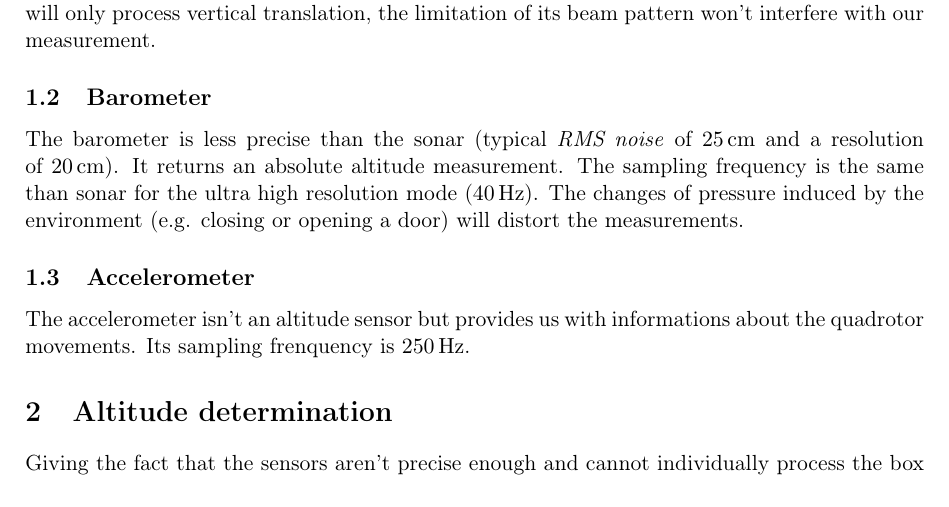
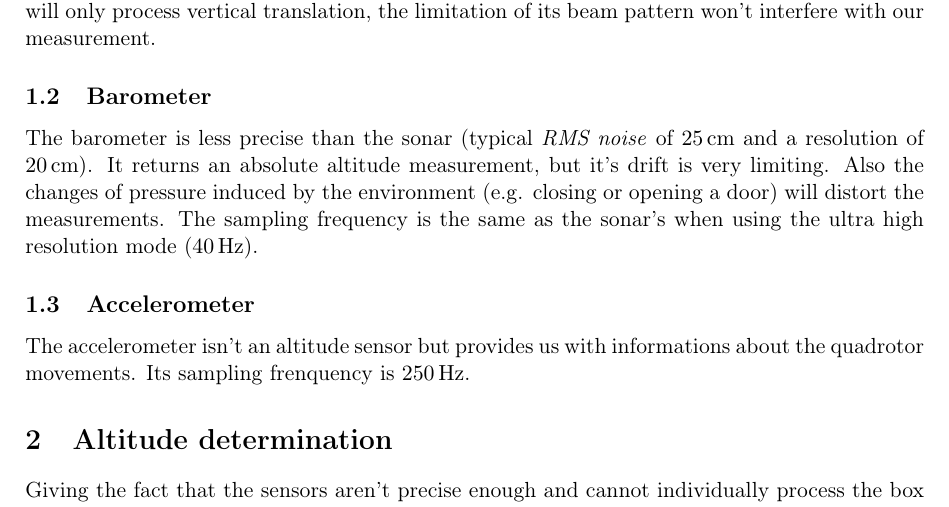
Before and after one commit to MisterQH/mobrob, a LaTeX document (report/report1.tex): part of page 2 of 3, cut so that both start at the same text. Compiled offline with pdfLaTeX.

Commit message:
more barometer changes

```diff
--- a/report/report1.tex
+++ b/report/report1.tex
@@ -19,7 +19,10 @@
 The sonar is quite precise (resolution \SI{1}{\centi\meter} ) but consists of a relative altitude measurement (and thus won’t be useful for skipping the box). Furthermore, its sampling frequency is low (\SI{40}{\hertz}) and thus cannot be fast enough to be the only sensor considered for controlling the altitude. Additionally, it tends to drift and the quality of the measurement will depend of the reflexion surface. Those two last elements have to be determined by tests. However, as the quadrotor will only process vertical translation, the limitation of its beam pattern won’t interfere with our measurement.
 
 \subsection{Barometer}
-The barometer is less precise than the sonar (typical \emph{RMS noise} of \SI{25}{\centi\meter} and a resolution of \SI{20}{\centi\meter}). It returns an absolute altitude measurement. The sampling frequency is the same than sonar for the ultra high resolution mode (\SI{40}{\hertz}). The changes of pressure induced by the environment (e.g. closing or opening a door) will distort the measurements.
+The barometer is less precise than the sonar (typical \emph{RMS noise} of \SI{25}{\centi\meter} and a resolution of \SI{20}{\centi\meter}).
+It returns an absolute altitude measurement, but it's drift is very limiting.
+Also the changes of pressure induced by the environment (e.g. closing or opening a door) will distort the measurements.
+The sampling frequency is the same as the sonar's when using the ultra high resolution mode (\SI{40}{\hertz}).
 
 \subsection{Accelerometer}
 The accelerometer isn't an altitude sensor but provides us with informations about the quadrotor movements. Its sampling frenquency is \SI{250}{\hertz}.
```
